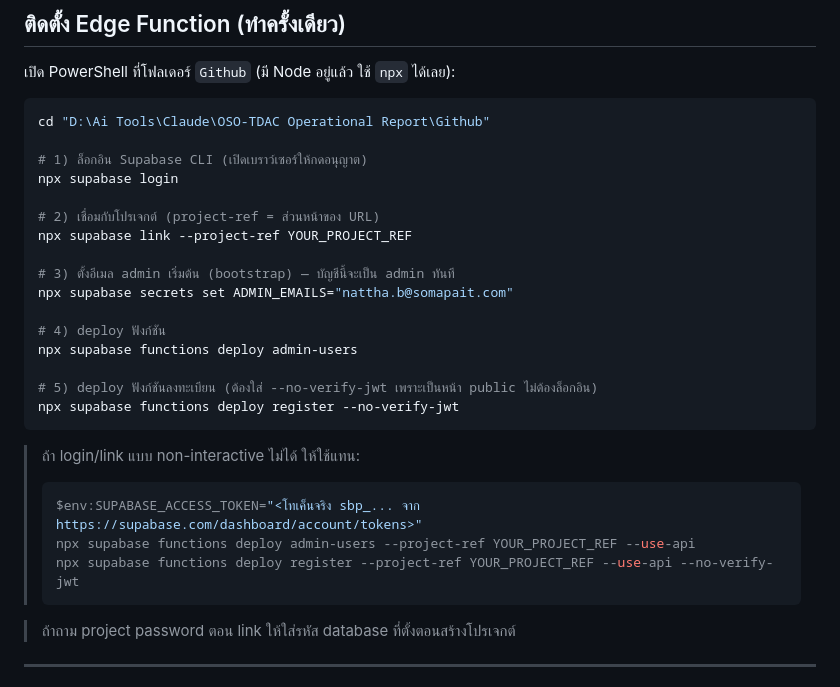
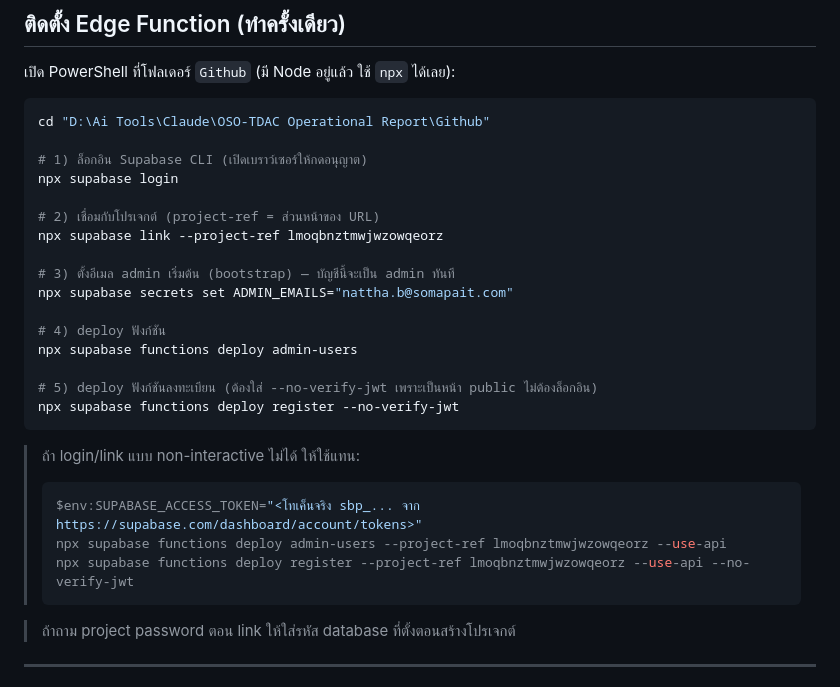
Before and after one commit to Nattha-OSO/OSO-TDAC-Operational-Report, a Markdown page: USER-MANAGEMENT.md, the part around the change. Drawn GitHub-style.

````diff
--- a/USER-MANAGEMENT.md
+++ b/USER-MANAGEMENT.md
@@ -40,7 +40,7 @@ cd "D:\Ai Tools\Claude\OSO-TDAC Operational Report\Github"
 npx supabase login
 
 # 2) เชื่อมกับโปรเจกต์ (project-ref = ส่วนหน้าของ URL)
-npx supabase link --project-ref YOUR_PROJECT_REF
+npx supabase link --project-ref lmoqbnztmwjwzowqeorz
 
 # 3) ตั้งอีเมล admin เริ่มต้น (bootstrap) — บัญชีนี้จะเป็น admin ทันที
 npx supabase secrets set ADMIN_EMAILS="nattha.b@somapait.com"
@@ -55,8 +55,8 @@ npx supabase functions deploy register --no-verify-jwt
 > ถ้า login/link แบบ non-interactive ไม่ได้ ให้ใช้แทน:
 > ```powershell
 > $env:SUPABASE_ACCESS_TOKEN="<โทเค็นจริง sbp_... จาก https://supabase.com/dashboard/account/tokens>"
-> npx supabase functions deploy admin-users --project-ref YOUR_PROJECT_REF --use-api
-> npx supabase functions deploy register --project-ref YOUR_PROJECT_REF --use-api --no-verify-jwt
+> npx supabase functions deploy admin-users --project-ref lmoqbnztmwjwzowqeorz --use-api
+> npx supabase functions deploy register --project-ref lmoqbnztmwjwzowqeorz --use-api --no-verify-jwt
 > ```
 
 > ถ้าถาม project password ตอน link ให้ใส่รหัส database ที่ตั้งตอนสร้างโปรเจกต์
````
Also changed, not shown: SEND-EMAIL.md (+3 -3 lines).
